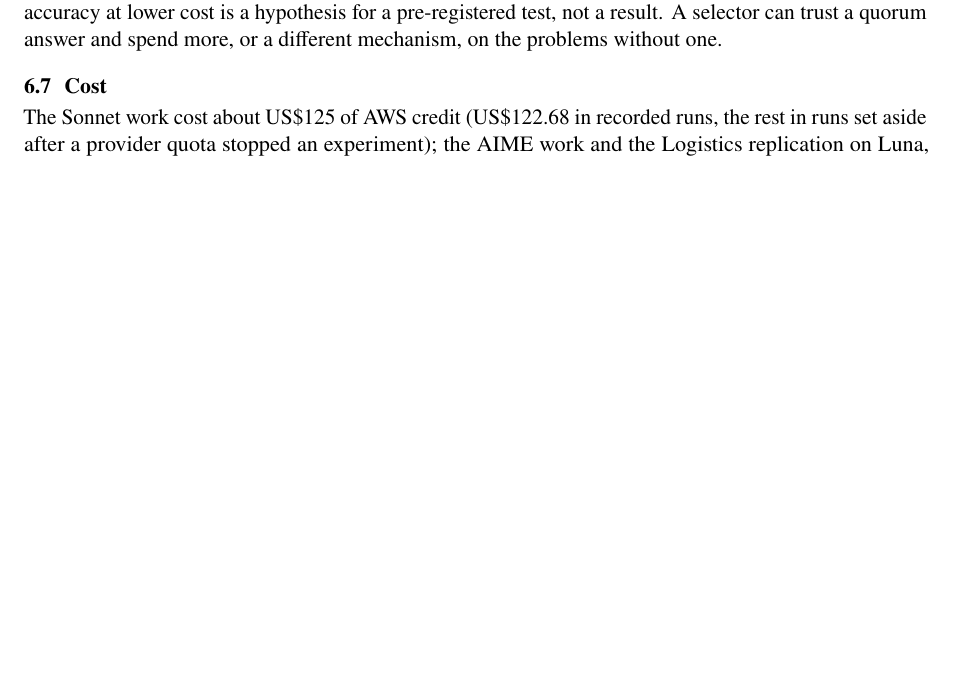
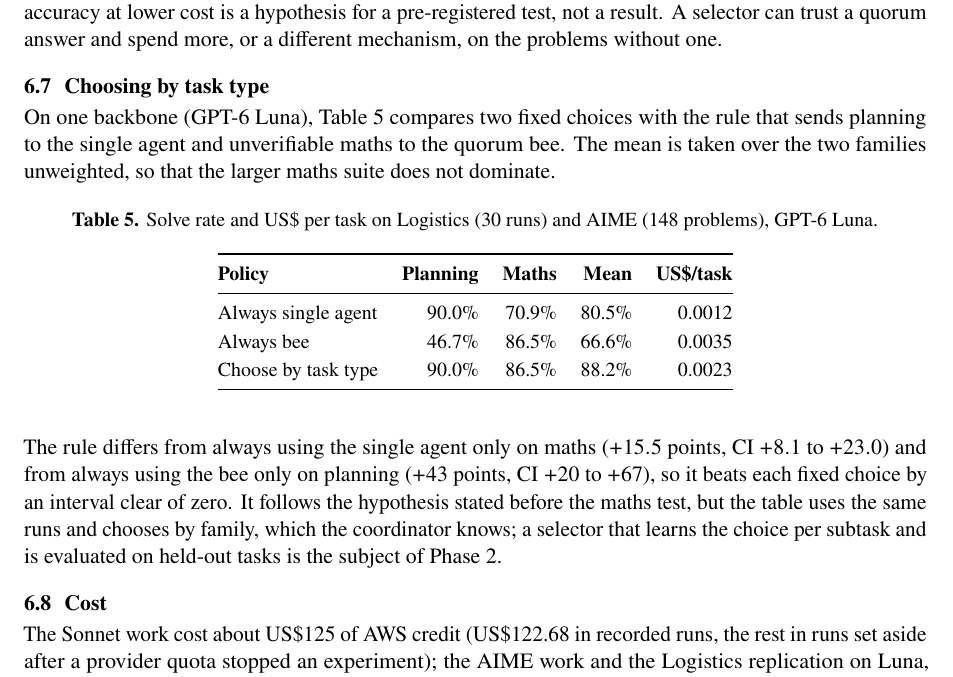
Before and after one commit to Nikshay1/BTP, a LaTeX paper (report/main.tex): part of page 8 of 10, cut so that both start at the same text, the shorter picture padded with empty space. Compiled offline with pdfLaTeX.

Commit message:
Add the choose-by-task-type comparison to the report and notes
Assisted-by: Claude:claude-opus-5-5

```diff
--- a/report/main.tex
+++ b/report/main.tex
@@ -463,6 +463,32 @@ same (0.78 times) but accuracy fell below the majority (110 against 120 of 141),
 cost is a hypothesis for a pre-registered test, not a result. A selector can trust a quorum answer and
 spend more, or a different mechanism, on the problems without one.
 
+\subsection{Choosing by task type}
+On one backbone (GPT-6 Luna), Table~\ref{tab:bytype} compares two fixed choices with the rule that sends
+planning to the single agent and unverifiable maths to the quorum bee. The mean is taken over the two families
+unweighted, so that the larger maths suite does not dominate.
+
+\begin{table}[H]
+\centering\small
+\caption{Solve rate and US\$ per task on Logistics (30 runs) and AIME (148 problems), GPT-6 Luna.}
+\label{tab:bytype}
+\begin{tabular}{@{}lrrrr@{}}
+\toprule
+\head{Policy} & \head{Planning} & \head{Maths} & \head{Mean} & \head{US\$/task} \\
+\midrule
+Always single agent & 90.0\% & 70.9\% & 80.5\% & 0.0012 \\
+Always bee & 46.7\% & 86.5\% & 66.6\% & 0.0035 \\
+Choose by task type & 90.0\% & 86.5\% & 88.2\% & 0.0023 \\
+\bottomrule
+\end{tabular}
+\end{table}
+
+The rule differs from always using the single agent only on maths ($+15.5$ points, CI $+8.1$ to $+23.0$) and
+from always using the bee only on planning ($+43$ points, CI $+20$ to $+67$), so it beats each fixed choice
+by an interval clear of zero. It follows the hypothesis stated before the maths test, but the table uses the
+same runs and chooses by family, which the coordinator knows; a selector that learns the choice per subtask
+and is evaluated on held-out tasks is the subject of Phase~2.
+
 \subsection{Cost}
 The Sonnet work cost about US\$125 of AWS credit (US\$122.68 in recorded runs, the rest in runs set aside
 after a provider quota stopped an experiment); the AIME work and the Logistics replication on Luna,
```
Also changed, not shown: presentation/speaker-notes.md (+10 -3 lines).
